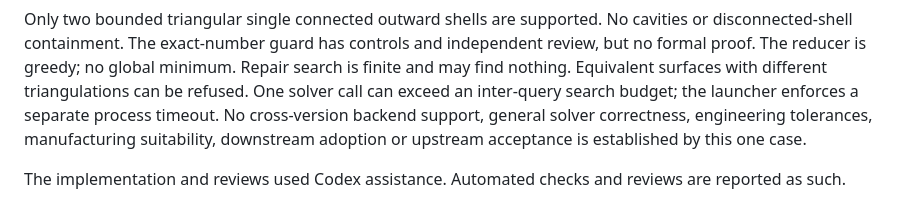
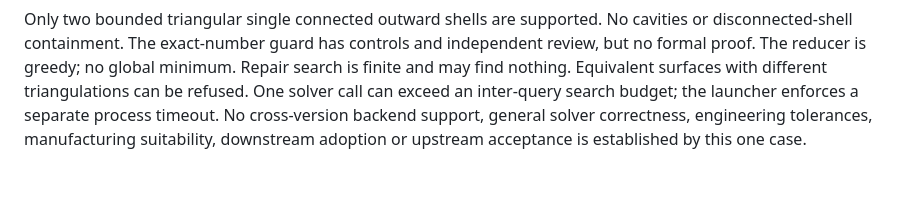
Before and after one commit to nazeeh111/Solidrift, a Markdown page: docs/EVIDENCE.md, the part around the change. Rendered like a GitHub page; blank space fills up the shorter version.

```diff
--- a/docs/EVIDENCE.md
+++ b/docs/EVIDENCE.md
@@ -60,5 +60,3 @@ Switching the unchanged originals to MANIFOLD produced a valid result with all 1
 Topology-preserving edge contraction and delta debugging are established techniques. See [CGAL surface simplification](https://doc.cgal.org/Manual/4.2/doc_html/cgal_manual/Surface_mesh_simplification/Chapter_main.html), [Picire](https://github.com/renatahodovan/picire) and [GReduce](https://arxiv.org/abs/2402.04623). Manifold is an established robust Boolean alternative. Solidrift does not claim to invent those algorithms or to be the first geometry reducer. Its demonstrated workflow combines native same-failure reduction, source clusters, conservative output comparison and a full-model reversible intervention.
 
 Only two bounded triangular single connected outward shells are supported. No cavities or disconnected-shell containment. The exact-number guard has controls and independent review, but no formal proof. The reducer is greedy; no global minimum. Repair search is finite and may find nothing. Equivalent surfaces with different triangulations can be refused. One solver call can exceed an inter-query search budget; the launcher enforces a separate process timeout. No cross-version backend support, general solver correctness, engineering tolerances, manufacturing suitability, downstream adoption or upstream acceptance is established by this one case.
-
-The implementation and reviews used Codex assistance. Automated checks and reviews are reported as such.
```
Also changed, not shown: README.md (+0 -2 lines).
